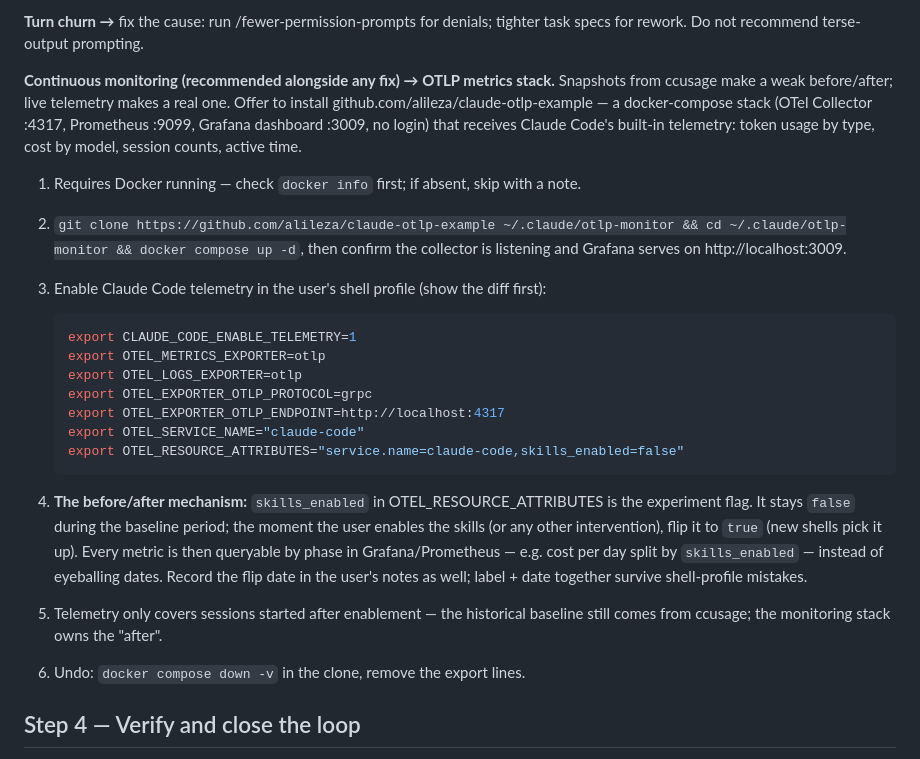
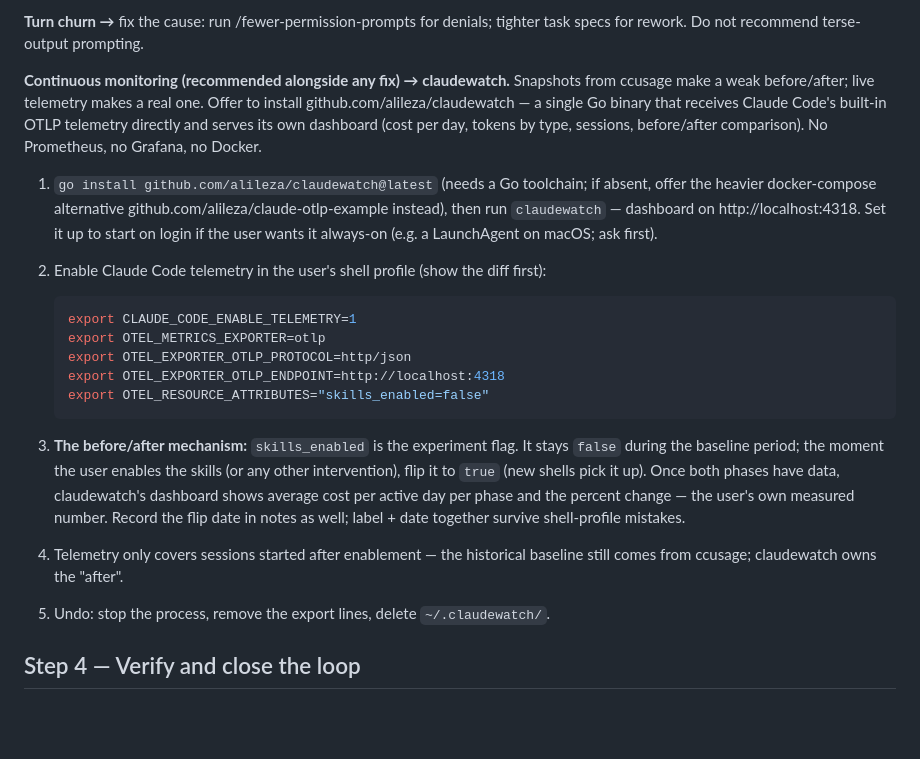
Before and after one commit to alileza/skills, a Markdown page: reduce-token-usage/SKILL.md, the part around the change. Drawn GitHub-style; blank space fills up the shorter version.

Commit message:
reduce-token-usage: recommend claudewatch for monitoring
Single-binary dashboard replaces the docker-compose stack as the
default; claude-otlp-example stays as the heavyweight alternative.

````diff
--- a/reduce-token-usage/SKILL.md
+++ b/reduce-token-usage/SKILL.md
@@ -92,39 +92,38 @@ durable repo-side fix; every future session benefits with zero tooling.
 **Turn churn →** fix the cause: run /fewer-permission-prompts for denials;
 tighter task specs for rework. Do not recommend terse-output prompting.
 
-**Continuous monitoring (recommended alongside any fix) → OTLP metrics stack.**
+**Continuous monitoring (recommended alongside any fix) → claudewatch.**
 Snapshots from ccusage make a weak before/after; live telemetry makes a real one.
-Offer to install github.com/alileza/claude-otlp-example — a docker-compose stack
-(OTel Collector :4317, Prometheus :9099, Grafana dashboard :3009, no login) that
-receives Claude Code's built-in telemetry: token usage by type, cost by model,
-session counts, active time.
+Offer to install github.com/alileza/claudewatch — a single Go binary that receives
+Claude Code's built-in OTLP telemetry directly and serves its own dashboard (cost
+per day, tokens by type, sessions, before/after comparison). No Prometheus, no
+Grafana, no Docker.
 
-1. Requires Docker running — check `docker info` first; if absent, skip with a note.
-2. `git clone https://github.com/alileza/claude-otlp-example ~/.claude/otlp-monitor
-   && cd ~/.claude/otlp-monitor && docker compose up -d`, then confirm the collector
-   is listening and Grafana serves on http://localhost:3009.
-3. Enable Claude Code telemetry in the user's shell profile (show the diff first):
+1. `go install github.com/alileza/claudewatch@latest` (needs a Go toolchain;
+   if absent, offer the heavier docker-compose alternative
+   github.com/alileza/claude-otlp-example instead), then run `claudewatch` —
+   dashboard on http://localhost:4318. Set it up to start on login if the user
+   wants it always-on (e.g. a LaunchAgent on macOS; ask first).
+2. Enable Claude Code telemetry in the user's shell profile (show the diff first):
 
    ```bash
    export CLAUDE_CODE_ENABLE_TELEMETRY=1
    export OTEL_METRICS_EXPORTER=otlp
-   export OTEL_LOGS_EXPORTER=otlp
-   export OTEL_EXPORTER_OTLP_PROTOCOL=grpc
-   export OTEL_EXPORTER_OTLP_ENDPOINT=http://localhost:4317
-   export OTEL_SERVICE_NAME="claude-code"
-   export OTEL_RESOURCE_ATTRIBUTES="service.name=claude-code,skills_enabled=false"
+   export OTEL_EXPORTER_OTLP_PROTOCOL=http/json
+   export OTEL_EXPORTER_OTLP_ENDPOINT=http://localhost:4318
+   export OTEL_RESOURCE_ATTRIBUTES="skills_enabled=false"
    ```
 
-4. **The before/after mechanism:** `skills_enabled` in OTEL_RESOURCE_ATTRIBUTES is
-   the experiment flag. It stays `false` during the baseline period; the moment the
-   user enables the skills (or any other intervention), flip it to `true` (new
-   shells pick it up). Every metric is then queryable by phase in Grafana/Prometheus
-   — e.g. cost per day split by `skills_enabled` — instead of eyeballing dates.
-   Record the flip date in the user's notes as well; label + date together survive
+3. **The before/after mechanism:** `skills_enabled` is the experiment flag. It
+   stays `false` during the baseline period; the moment the user enables the
+   skills (or any other intervention), flip it to `true` (new shells pick it up).
+   Once both phases have data, claudewatch's dashboard shows average cost per
+   active day per phase and the percent change — the user's own measured number.
+   Record the flip date in notes as well; label + date together survive
    shell-profile mistakes.
-5. Telemetry only covers sessions started after enablement — the historical baseline
-   still comes from ccusage; the monitoring stack owns the "after".
-6. Undo: `docker compose down -v` in the clone, remove the export lines.
+4. Telemetry only covers sessions started after enablement — the historical
+   baseline still comes from ccusage; claudewatch owns the "after".
+5. Undo: stop the process, remove the export lines, delete `~/.claudewatch/`.
 
 ## Step 4 — Verify and close the loop
 
````
Also changed, not shown: 1 other file.
